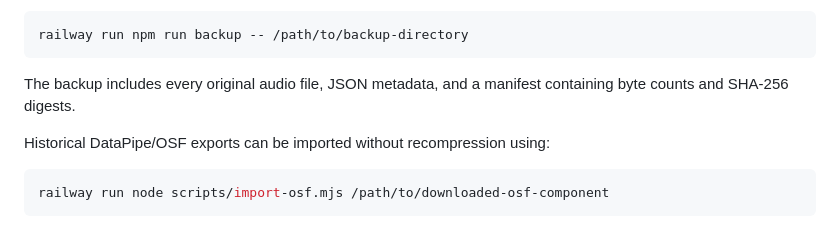
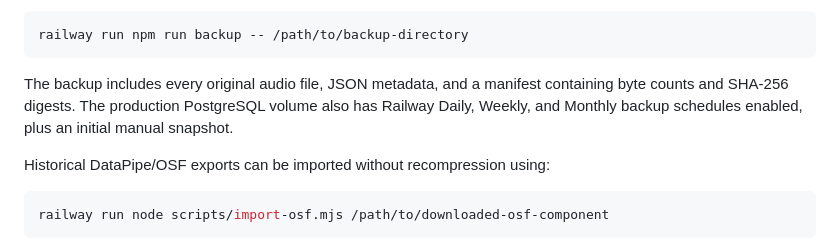
Before and after one commit to irenegreenbean/voicedata-collection, a Markdown page: README.md, the part around the change. GitHub-like rendering.

Commit message:
Document Railway backup schedule

````diff
--- a/README.md
+++ b/README.md
@@ -95,7 +95,7 @@ Create an off-Railway, byte-for-byte backup with:
 railway run npm run backup -- /path/to/backup-directory
 ```
 
-The backup includes every original audio file, JSON metadata, and a manifest containing byte counts and SHA-256 digests.
+The backup includes every original audio file, JSON metadata, and a manifest containing byte counts and SHA-256 digests. The production PostgreSQL volume also has Railway Daily, Weekly, and Monthly backup schedules enabled, plus an initial manual snapshot.
 
 Historical DataPipe/OSF exports can be imported without recompression using:
 
````
